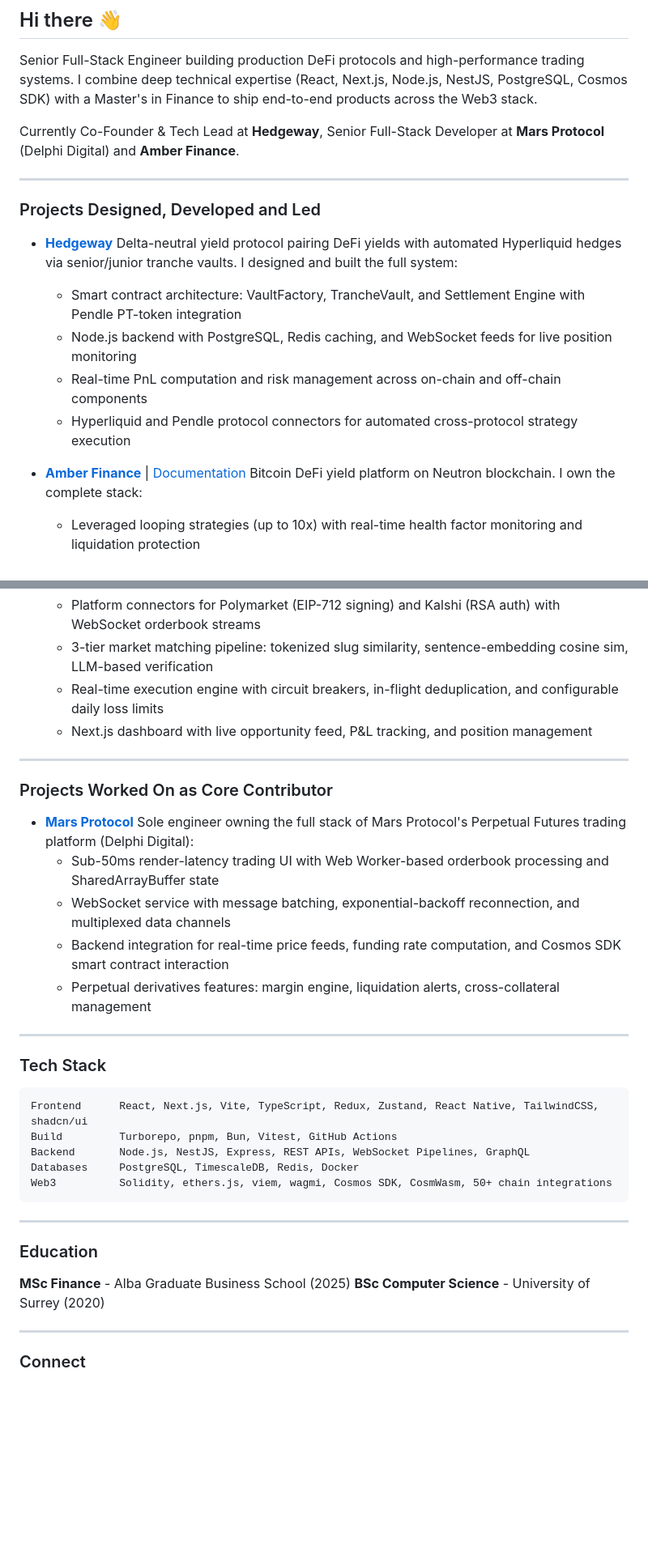
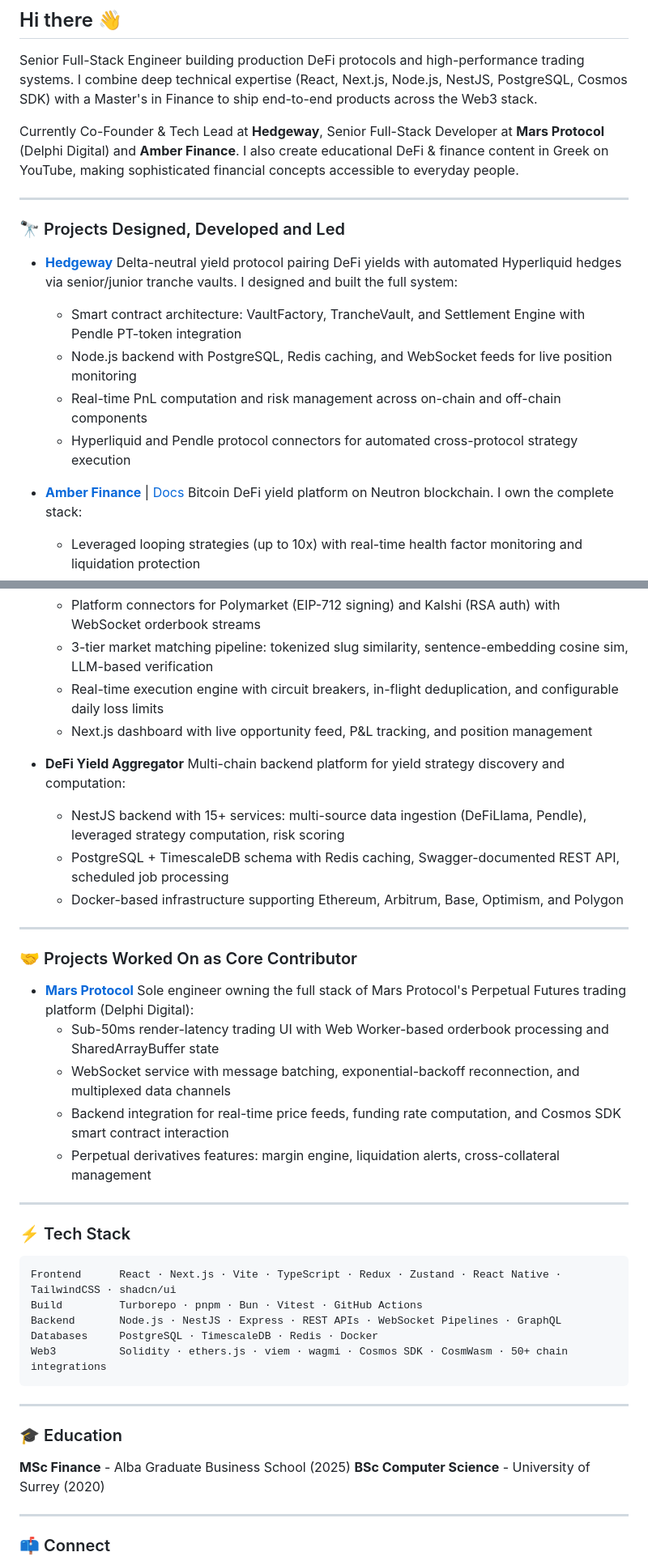
Before and after one commit to StefChatz/StefChatz, a Markdown page: README.md, 2 parts joined by grey strips. Shown at 81% size. Drawn GitHub-style; blank space fills up the shorter version.

Commit message:
Enhance README with current roles and project details
Expanded the description of current roles and added educational content. Updated project sections with new formatting and additional projects.

````diff
--- a/README.md
+++ b/README.md
@@ -2,11 +2,11 @@
 
 Senior Full-Stack Engineer building production DeFi protocols and high-performance trading systems. I combine deep technical expertise (React, Next.js, Node.js, NestJS, PostgreSQL, Cosmos SDK) with a Master's in Finance to ship end-to-end products across the Web3 stack.
 
-Currently Co-Founder & Tech Lead at **Hedgeway**, Senior Full-Stack Developer at **Mars Protocol** (Delphi Digital) and **Amber Finance**.
+Currently Co-Founder & Tech Lead at **Hedgeway**, Senior Full-Stack Developer at **Mars Protocol** (Delphi Digital) and **Amber Finance**. I also create educational DeFi & finance content in Greek on YouTube, making sophisticated financial concepts accessible to everyday people.
 
 ---
 
-### Projects Designed, Developed and Led
+### 🔭 Projects Designed, Developed and Led
 
 - **[Hedgeway](https://hedgeway.xyz)**
   Delta-neutral yield protocol pairing DeFi yields with automated Hyperliquid hedges via senior/junior tranche vaults. I designed and built the full system:
@@ -15,7 +15,7 @@ Currently Co-Founder & Tech Lead at **Hedgeway**, Senior Full-Stack Developer at
   - Real-time PnL computation and risk management across on-chain and off-chain components
   - Hyperliquid and Pendle protocol connectors for automated cross-protocol strategy execution
 
-- **[Amber Finance](https://amberfi.io)** | [Documentation](https://docs.amberfi.io/)
+- **[Amber Finance](https://amberfi.io)** | [Docs](https://docs.amberfi.io/)
   Bitcoin DeFi yield platform on Neutron blockchain. I own the complete stack:
   - Leveraged looping strategies (up to 10x) with real-time health factor monitoring and liquidation protection
   - Cross-chain bridge supporting 50+ blockchain networks via Skip Protocol integration
@@ -60,9 +60,15 @@ Currently Co-Founder & Tech Lead at **Hedgeway**, Senior Full-Stack Developer at
   - Real-time execution engine with circuit breakers, in-flight deduplication, and configurable daily loss limits
   - Next.js dashboard with live opportunity feed, P&L tracking, and position management
 
+- **DeFi Yield Aggregator**
+  Multi-chain backend platform for yield strategy discovery and computation:
+  - NestJS backend with 15+ services: multi-source data ingestion (DeFiLlama, Pendle), leveraged strategy computation, risk scoring
+  - PostgreSQL + TimescaleDB schema with Redis caching, Swagger-documented REST API, scheduled job processing
+  - Docker-based infrastructure supporting Ethereum, Arbitrum, Base, Optimism, and Polygon
+
 ---
 
-### Projects Worked On as Core Contributor
+### 🤝 Projects Worked On as Core Contributor
 
 - **[Mars Protocol](https://app.marsprotocol.io)**
   Sole engineer owning the full stack of Mars Protocol's Perpetual Futures trading platform (Delphi Digital):
@@ -73,24 +79,24 @@ Currently Co-Founder & Tech Lead at **Hedgeway**, Senior Full-Stack Developer at
 
 ---
 
-### Tech Stack
+### ⚡ Tech Stack
 
 ```
-Frontend      React, Next.js, Vite, TypeScript, Redux, Zustand, React Native, TailwindCSS, shadcn/ui
-Build         Turborepo, pnpm, Bun, Vitest, GitHub Actions
-Backend       Node.js, NestJS, Express, REST APIs, WebSocket Pipelines, GraphQL
-Databases     PostgreSQL, TimescaleDB, Redis, Docker
-Web3          Solidity, ethers.js, viem, wagmi, Cosmos SDK, CosmWasm, 50+ chain integrations
+Frontend      React · Next.js · Vite · TypeScript · Redux · Zustand · React Native · TailwindCSS · shadcn/ui
+Build         Turborepo · pnpm · Bun · Vitest · GitHub Actions
+Backend       Node.js · NestJS · Express · REST APIs · WebSocket Pipelines · GraphQL
+Databases     PostgreSQL · TimescaleDB · Redis · Docker
+Web3          Solidity · ethers.js · viem · wagmi · Cosmos SDK · CosmWasm · 50+ chain integrations
 ```
 
 ---
 
-### Education
+### 🎓 Education
 
 **MSc Finance** - Alba Graduate Business School (2025)
 **BSc Computer Science** - University of Surrey (2020)
 
 ---
 
-### Connect
+### 📫 Connect
 
````
Also changed, not shown: other parts of README.md (+5 -2 lines).
